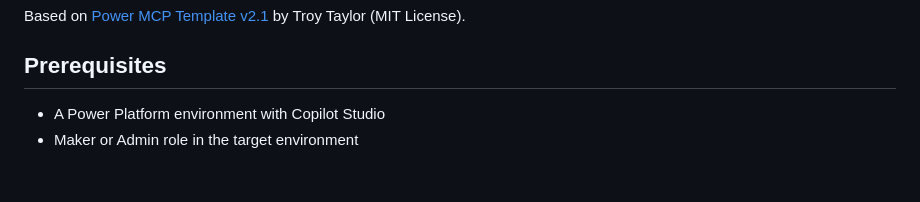
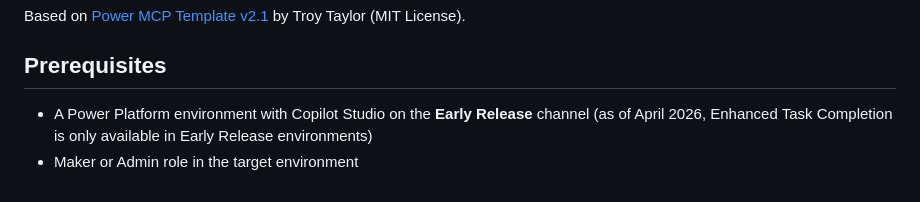
Before and after one commit to microsoft/enhanced-task-completion, a Markdown page: sample/README.md, the part around the change. Rendered like a GitHub page.

Commit message:
Note ETC requires Early Release environment (as of April 2026)
Co-Authored-By: Claude Opus 4.6 (1M context) <noreply@anthropic.com>

```diff
--- a/sample/README.md
+++ b/sample/README.md
@@ -109,5 +109,5 @@ Based on [Power MCP Template v2.1](https://github.com/troystaylor/SharingIsCarin
 
 ## Prerequisites
 
-- A Power Platform environment with Copilot Studio
+- A Power Platform environment with Copilot Studio on the **Early Release** channel (as of April 2026, Enhanced Task Completion is only available in Early Release environments)
 - Maker or Admin role in the target environment
```
